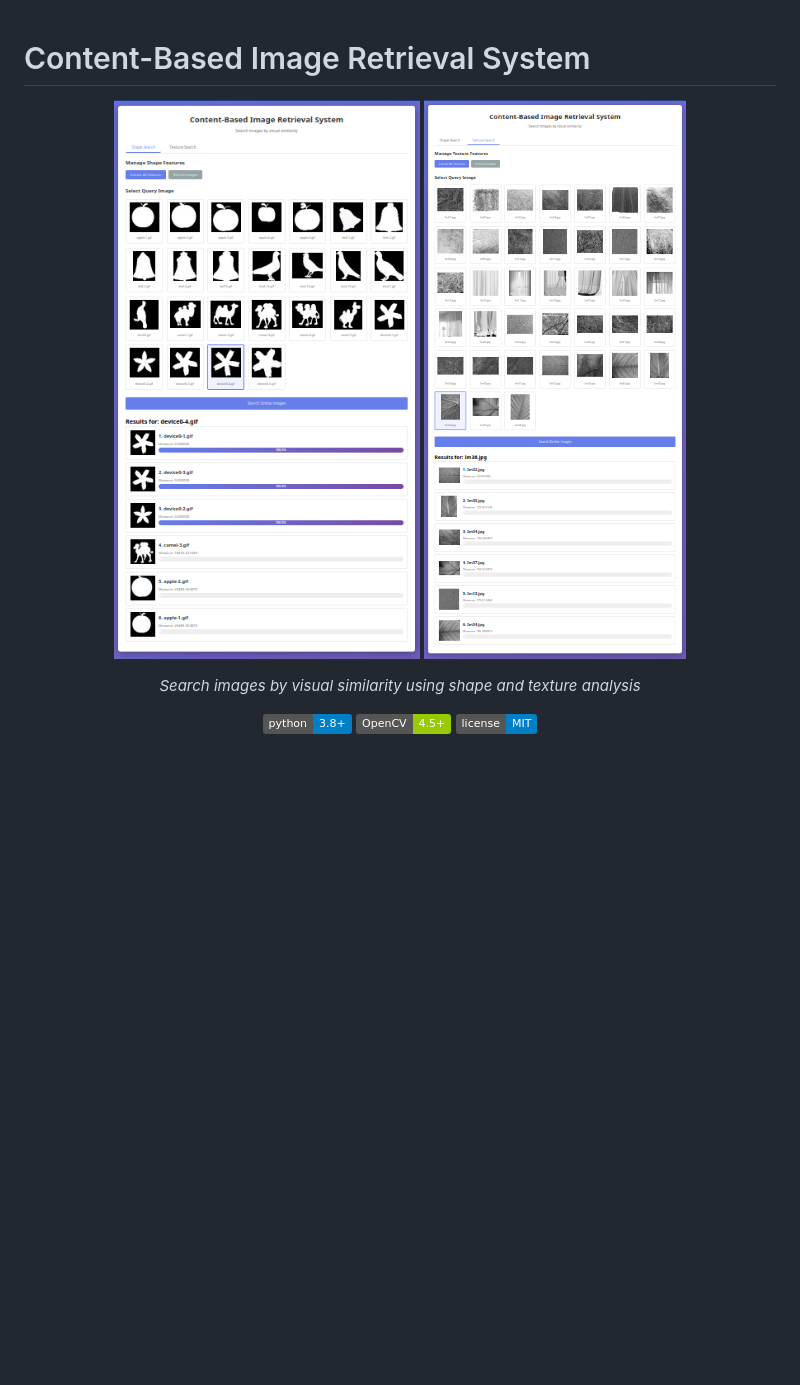
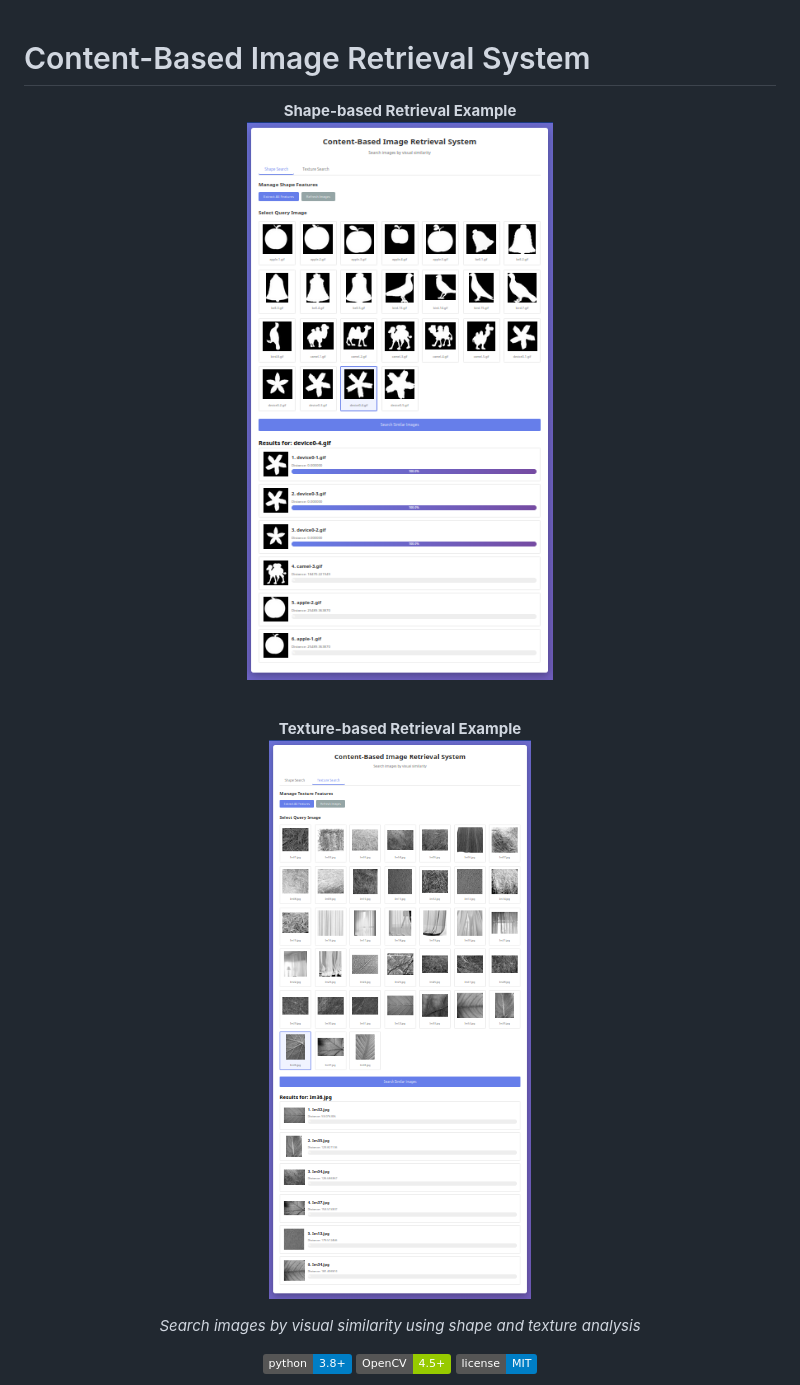
Before and after one commit to SecurDrgorP/Based-Image-Retrieval-System, a Markdown page: README.md, the part around the change. GitHub-like rendering; badges without logos; blank space fills up the shorter version.

Commit message:
Update README.md (A title for each image)

```diff
--- a/README.md
+++ b/README.md
@@ -1,9 +1,13 @@
 # Content-Based Image Retrieval System
 
 <div align="center">
+
 <p align="center">
-    <img src="demo/images/shape.png" width="600">
-    <img src="demo/images/texture.png" width="600">
+  <b>Shape-based Retrieval Example</b><br>
+  <img src="demo/images/shape.png" width="600" alt="Shape-based Retrieval"><br><br>
+
+  <b>Texture-based Retrieval Example</b><br>
+  <img src="demo/images/texture.png" width="600" alt="Texture-based Retrieval">
 </p>
 
 *Search images by visual similarity using shape and texture analysis*
```
